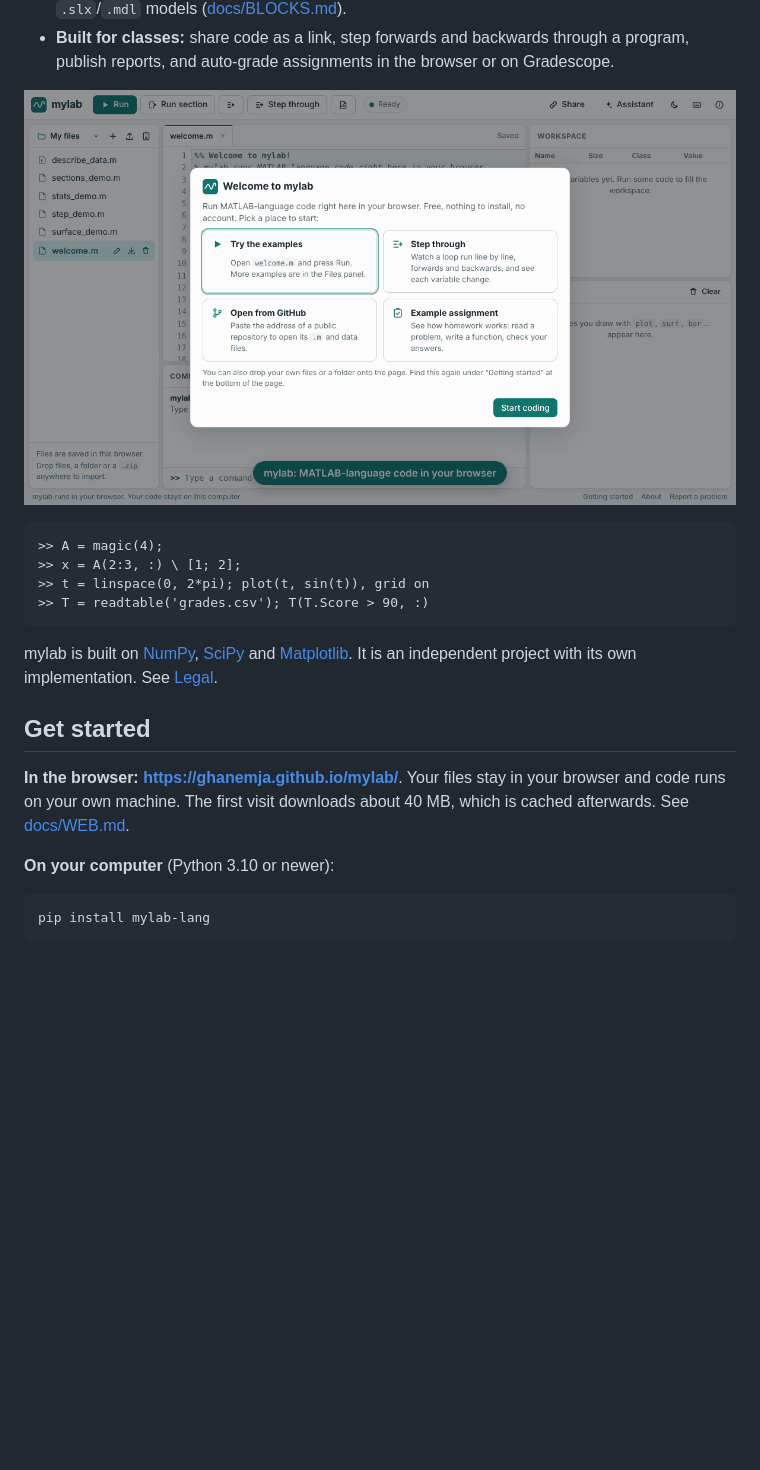
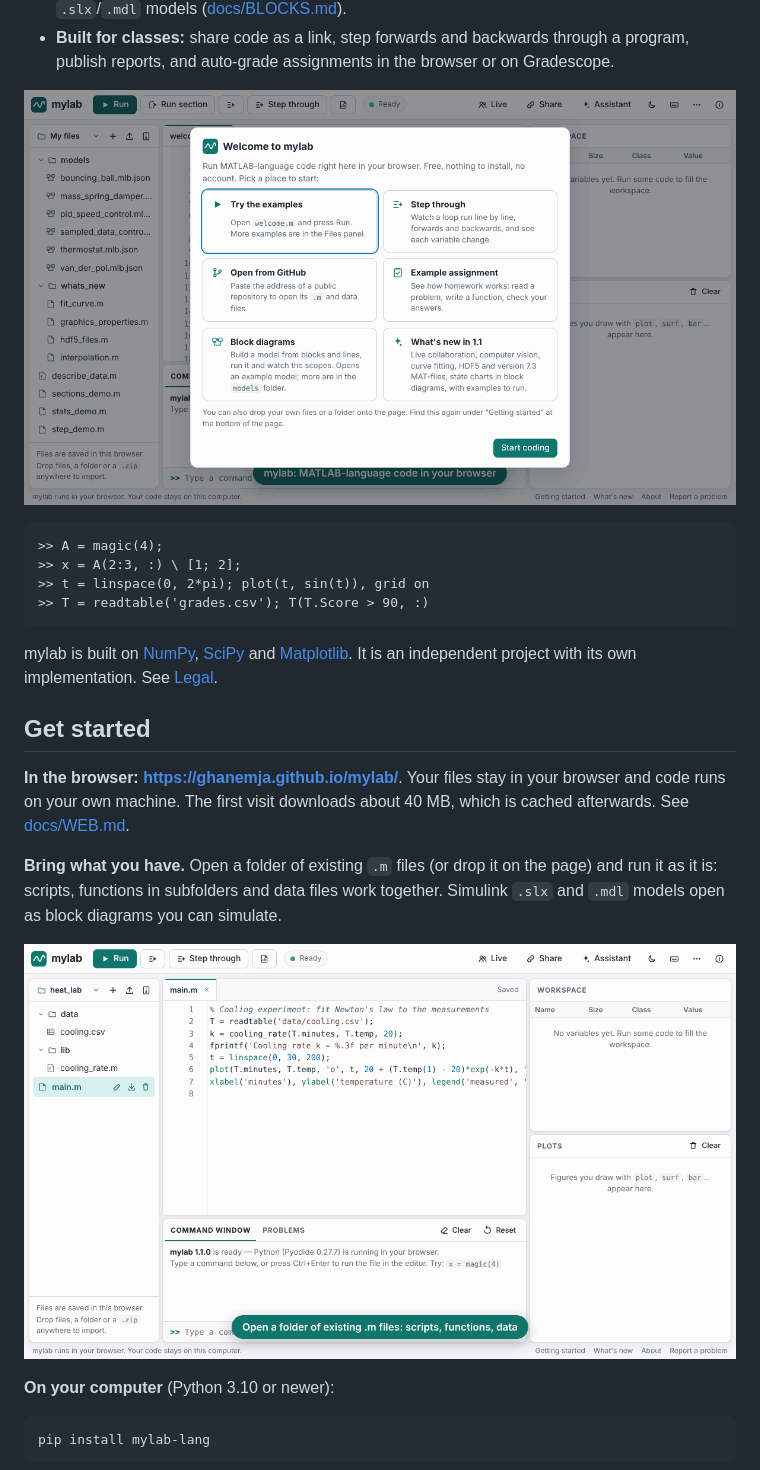
Before and after one commit to ghanemja/mylab, a Markdown page: README.md, the part around the change. GitHub-like rendering; pictures changed too: docs/images/bring-your-code.gif (added), docs/images/demo.gif; blank space fills up the shorter version.

```diff
--- a/README.md
+++ b/README.md
@@ -43,6 +43,13 @@ implementation. See [Legal](#license-and-trademarks).
 **In the browser:** **https://ghanemja.github.io/mylab/**. Your files stay in
 your browser and code runs on your own machine. The first visit downloads
 about 40 MB, which is cached afterwards. See [docs/WEB.md](docs/WEB.md).
+
+**Bring what you have.** Open a folder of existing `.m` files (or drop it on
+the page) and run it as it is: scripts, functions in subfolders and data files
+work together. Simulink `.slx` and `.mdl` models open as block diagrams you can
+simulate.
+
+![Opening a folder of existing .m files and a Simulink model in mylab](docs/images/bring-your-code.gif)
 
 **On your computer** (Python 3.10 or newer):
 
```
Also changed, not shown: 1 other file.
